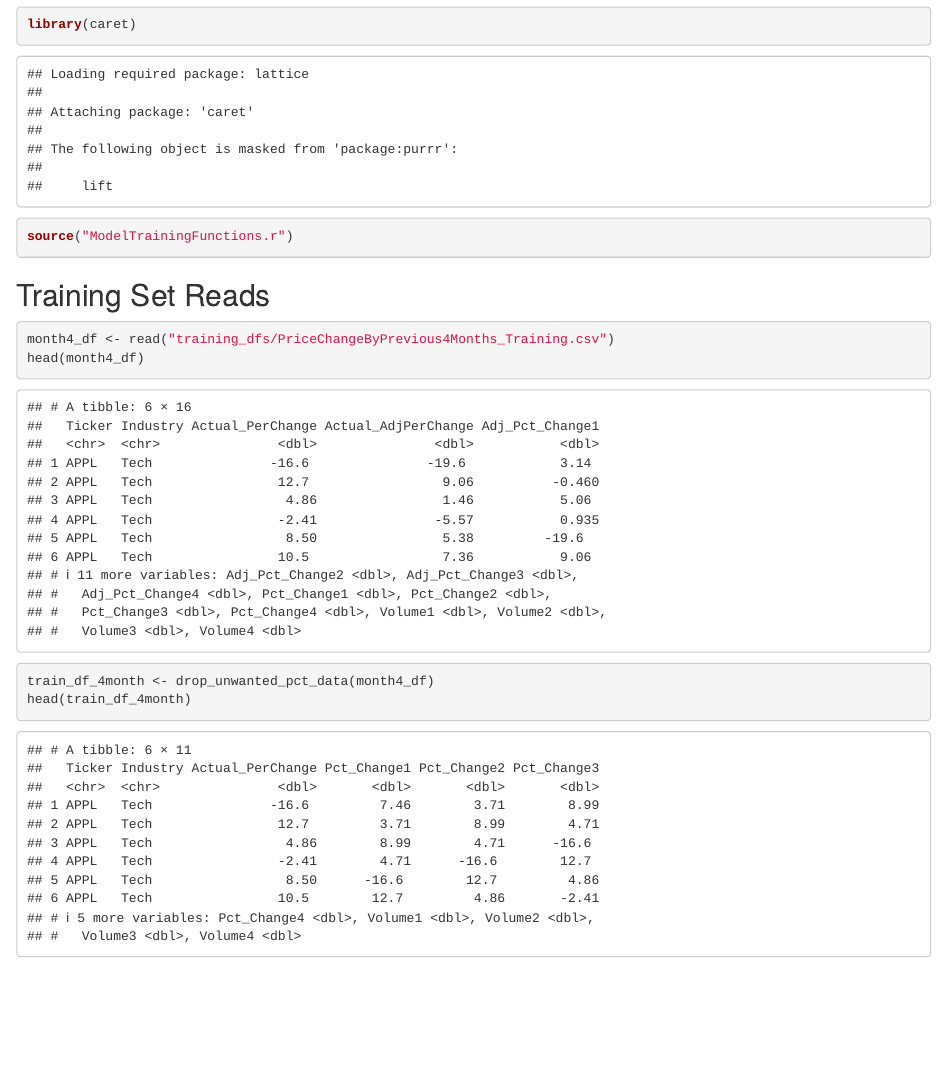
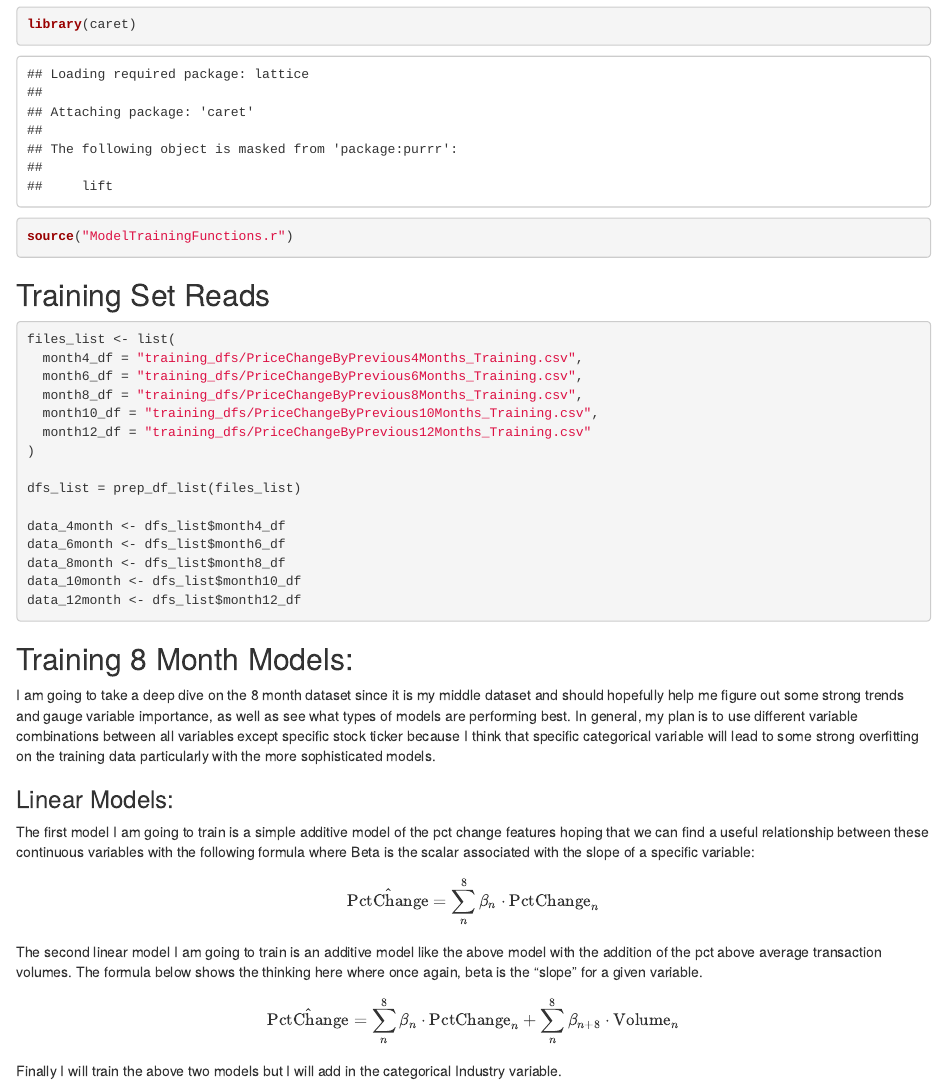
Before and after one commit to OWurst/ML_MarketPredictions, an R Markdown document (Model_Training_And_Eval/MonthlyPercentModels.Rmd): the page in a window 1100 px wide, from 490 px down. Rendered offline with R 4.5, knitr and Pandoc, with nearby package versions.

Commit message:
Begin model training

````diff
--- a/Model_Training_And_Eval/MonthlyPercentModels.Rmd
+++ b/Model_Training_And_Eval/MonthlyPercentModels.Rmd
@@ -20,9 +20,53 @@ source("ModelTrainingFunctions.r")
 ```
 ## Training Set Reads
 ```{r, read_4_month}
-month4_df <- read("training_dfs/PriceChangeByPrevious4Months_Training.csv")
-head(month4_df)
-train_df_4month <- drop_unwanted_pct_data(month4_df)
-head(train_df_4month)
+files_list <- list(
+  month4_df = "training_dfs/PriceChangeByPrevious4Months_Training.csv",
+  month6_df = "training_dfs/PriceChangeByPrevious6Months_Training.csv",
+  month8_df = "training_dfs/PriceChangeByPrevious8Months_Training.csv",
+  month10_df = "training_dfs/PriceChangeByPrevious10Months_Training.csv",
+  month12_df = "training_dfs/PriceChangeByPrevious12Months_Training.csv"
+)
+
+dfs_list = prep_df_list(files_list)
+
+data_4month <- dfs_list$month4_df
+data_6month <- dfs_list$month6_df
+data_8month <- dfs_list$month8_df
+data_10month <- dfs_list$month10_df
+data_12month <- dfs_list$month12_df
+```
+
+## Training 8 Month Models:
+I am going to take a deep dive on the 8 month dataset since it is my middle dataset and should hopefully help me figure out some strong trends and gauge variable importance, as well as see what types of models are performing best. In general, my plan is to use different variable combinations between all variables except specific stock ticker because I think that specific categorical variable will lead to some strong overfitting on the training data particularly with the more sophisticated models.
+
+### Linear Models:
+
+The first model I am going to train is a simple additive model of the pct change features hoping that we can find a useful relationship between these continuous variables with the following formula where Beta is the scalar associated with the slope of a specific variable:
+$$
+\hat{\mathrm{PctChange}} = \sum_{n}^{8} \beta_n \cdot \mathrm{PctChange}_n
+$$
+
+```{r, lm_pct_add}
 
 ```
+
+The second linear model I am going to train is an additive model like the above model with the addition of the pct above average transaction volumes. The formula below shows the thinking here where once again, beta is the "slope" for a given variable.
+
+$$
+\hat{\mathrm{PctChange}} = \sum_{n}^{8} \beta_n \cdot \mathrm{PctChange}_n + \sum_{n}^{8} \beta_{n+8} \cdot \mathrm{Volume}_n
+$$
+
+```{r, lm_pct_vol_add}
+
+```
+
+Finally I will train the above two models but I will add in the categorical Industry variable.
+
+```{r, lm_pct_add_industry}
+
+```
+
+```{r, lm_pct_vol_add_industry}
+
+```
````
Also changed, not shown: Model_Training_And_Eval/ModelTrainingFunctions.r (+12 -0 lines).
